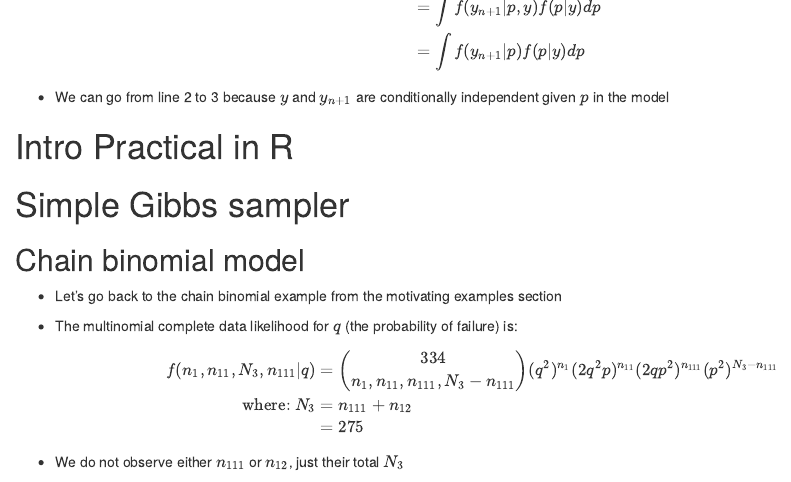
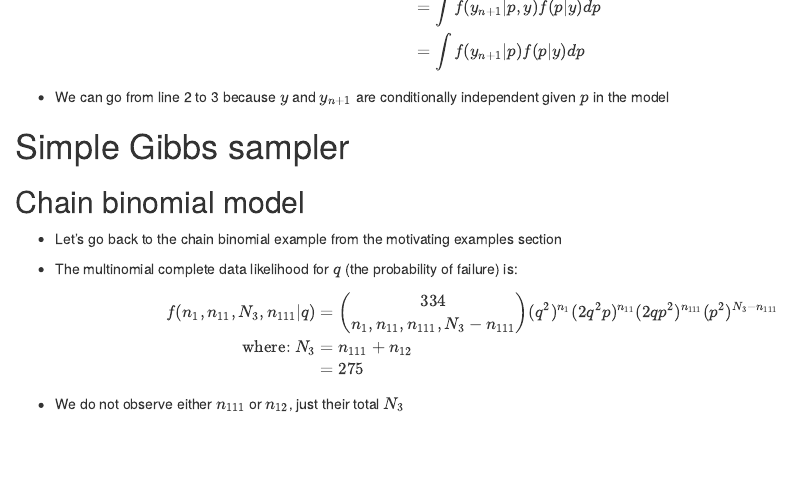
Before and after one commit to arnold-c/SISMID_2021, an R Markdown document (Module-8_MCMC-I-for-Infectious-Diseases/L01_Lecture-notes.Rmd): the page in a window 1100 px wide, from 3970 px down. Rendered offline with R 4.5, knitr and Pandoc, with nearby package versions.

Commit message:
Remove M08 L01 reference to exercises in notes

```diff
--- a/Module-8_MCMC-I-for-Infectious-Diseases/L01_Lecture-notes.Rmd
+++ b/Module-8_MCMC-I-for-Infectious-Diseases/L01_Lecture-notes.Rmd
@@ -203,9 +203,6 @@ $$
 - We can go from line 2 to 3 because $y$ and $y_{n+1}$ are conditionally
   independent given $p$ in the model
 
-# Intro Practical in R
-
-
 # Simple Gibbs sampler
 ## Chain binomial model
 
```
